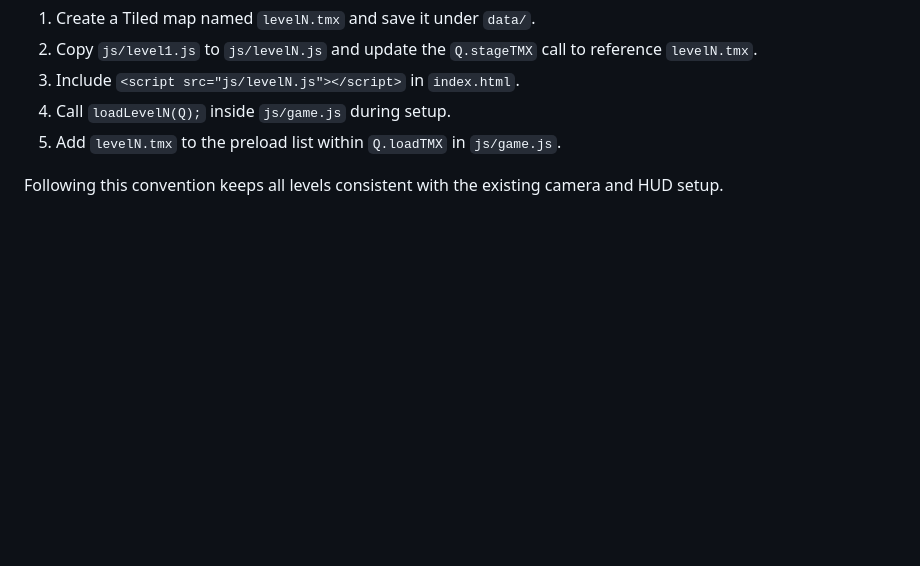
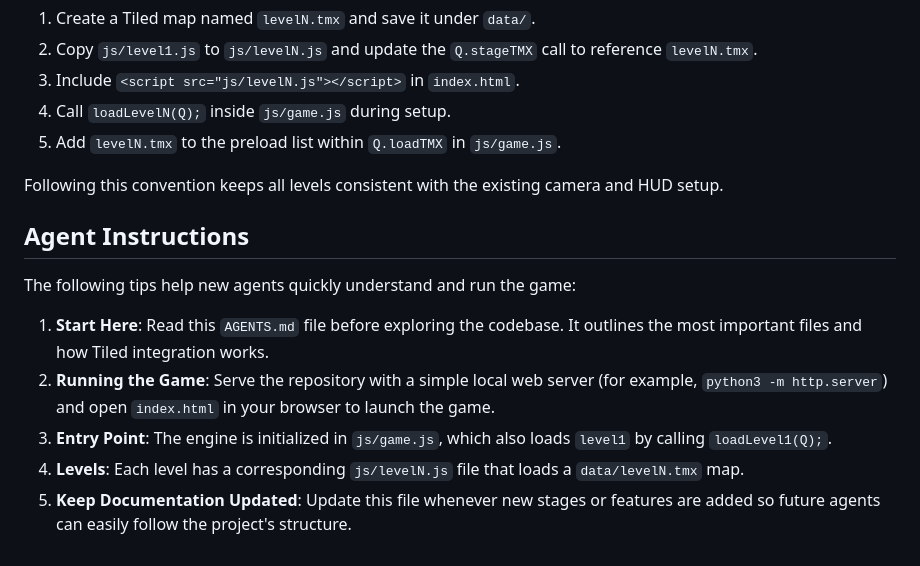
Before and after one commit to YDTHobby/Super-Barnyard-Buddies, a Markdown page: AGENTS.md, the part around the change. Drawn GitHub-style; blank space fills up the shorter version.

Commit message:
docs: add instructions for agents

```diff
--- a/AGENTS.md
+++ b/AGENTS.md
@@ -155,3 +155,13 @@ To introduce a new level:
 5. Add `levelN.tmx` to the preload list within `Q.loadTMX` in `js/game.js`.
 
 Following this convention keeps all levels consistent with the existing camera and HUD setup.
+
+## Agent Instructions
+
+The following tips help new agents quickly understand and run the game:
+
+1. **Start Here**: Read this `AGENTS.md` file before exploring the codebase. It outlines the most important files and how Tiled integration works.
+2. **Running the Game**: Serve the repository with a simple local web server (for example, `python3 -m http.server`) and open `index.html` in your browser to launch the game.
+3. **Entry Point**: The engine is initialized in `js/game.js`, which also loads `level1` by calling `loadLevel1(Q);`.
+4. **Levels**: Each level has a corresponding `js/levelN.js` file that loads a `data/levelN.tmx` map.
+5. **Keep Documentation Updated**: Update this file whenever new stages or features are added so future agents can easily follow the project's structure.
```
